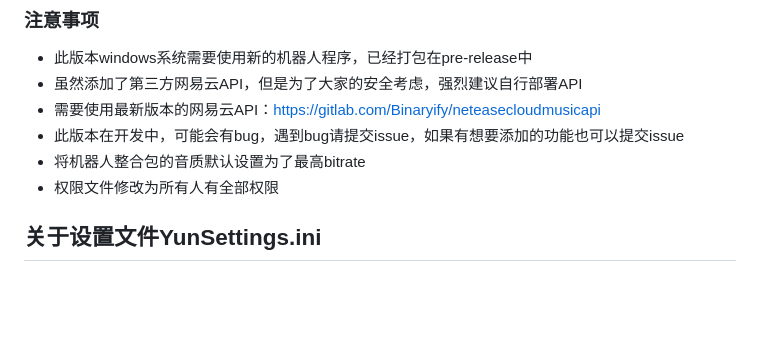
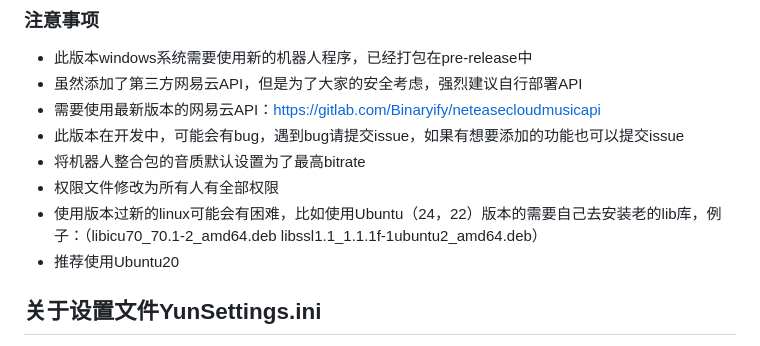
Before and after one commit to ZHANGTIANYAO1/TS3AudioBot-NetEaseCloudmusic-plugin, a Markdown page: README.md, the part around the change. Rendered like a GitHub page; blank space fills up the shorter version.

```diff
--- a/README.md
+++ b/README.md
@@ -23,6 +23,8 @@
 - 此版本在开发中，可能会有bug，遇到bug请提交issue，如果有想要添加的功能也可以提交issue
 - 将机器人整合包的音质默认设置为了最高bitrate
 - 权限文件修改为所有人有全部权限
+- 使用版本过新的linux可能会有困难，比如使用Ubuntu（24，22）版本的需要自己去安装老的lib库，例子：（libicu70_70.1-2_amd64.deb libssl1.1_1.1.1f-1ubuntu2_amd64.deb）
+- 推荐使用Ubuntu20
 
 ## 关于设置文件YunSettings.ini
 `playMode=`是播放模式
```
